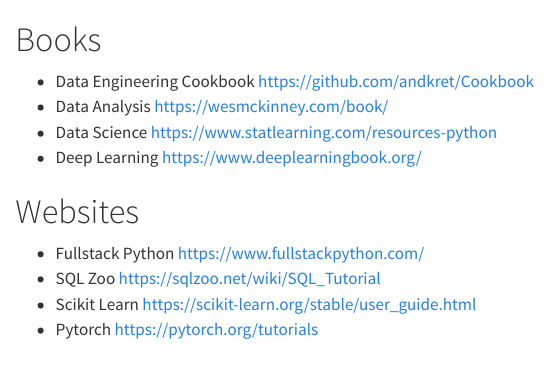
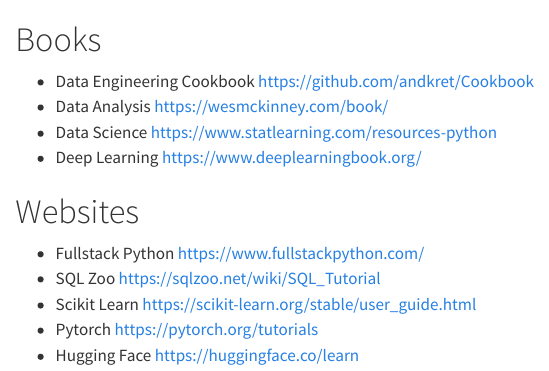
Before and after one commit to ogbinar/Learn-Data-Skills-Book, a Quarto document (references.qmd): the page in a window 1100 px wide, from its top. Rendered offline with R 4.5, knitr and Pandoc in place of Quarto, with nearby package versions.

Commit message:
Update references.qmd

```diff
--- a/references.qmd
+++ b/references.qmd
@@ -11,3 +11,4 @@
 - SQL Zoo https://sqlzoo.net/wiki/SQL_Tutorial
 - Scikit Learn https://scikit-learn.org/stable/user_guide.html
 - Pytorch https://pytorch.org/tutorials
+- Hugging Face https://huggingface.co/learn
```
